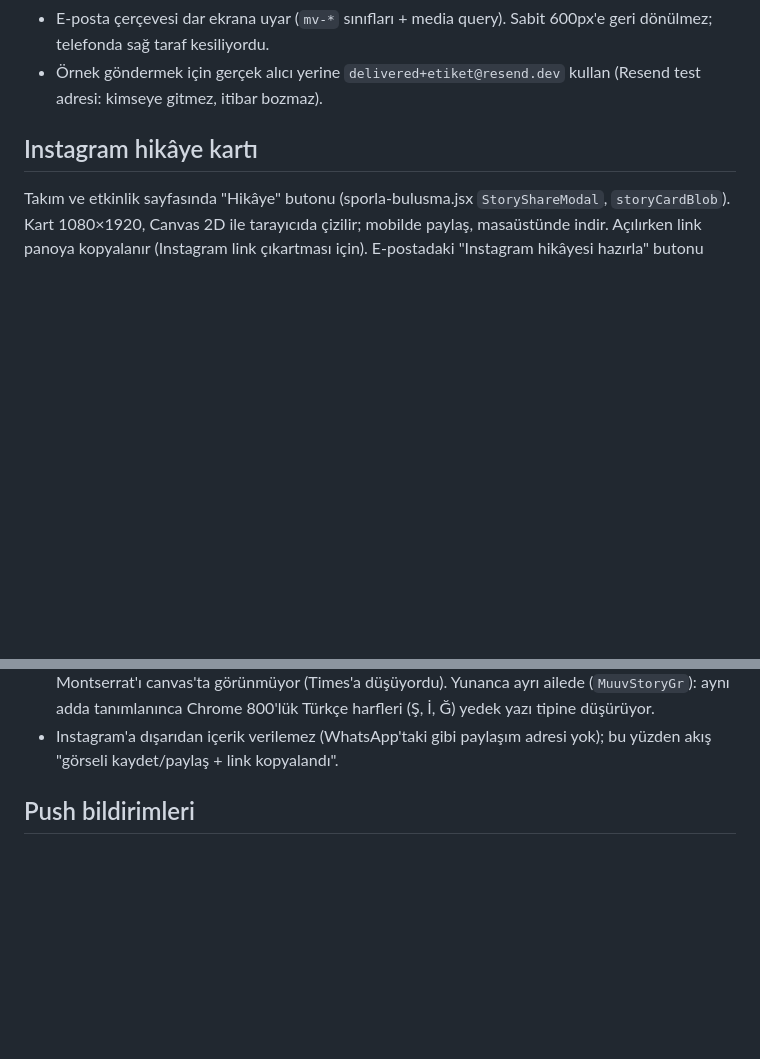
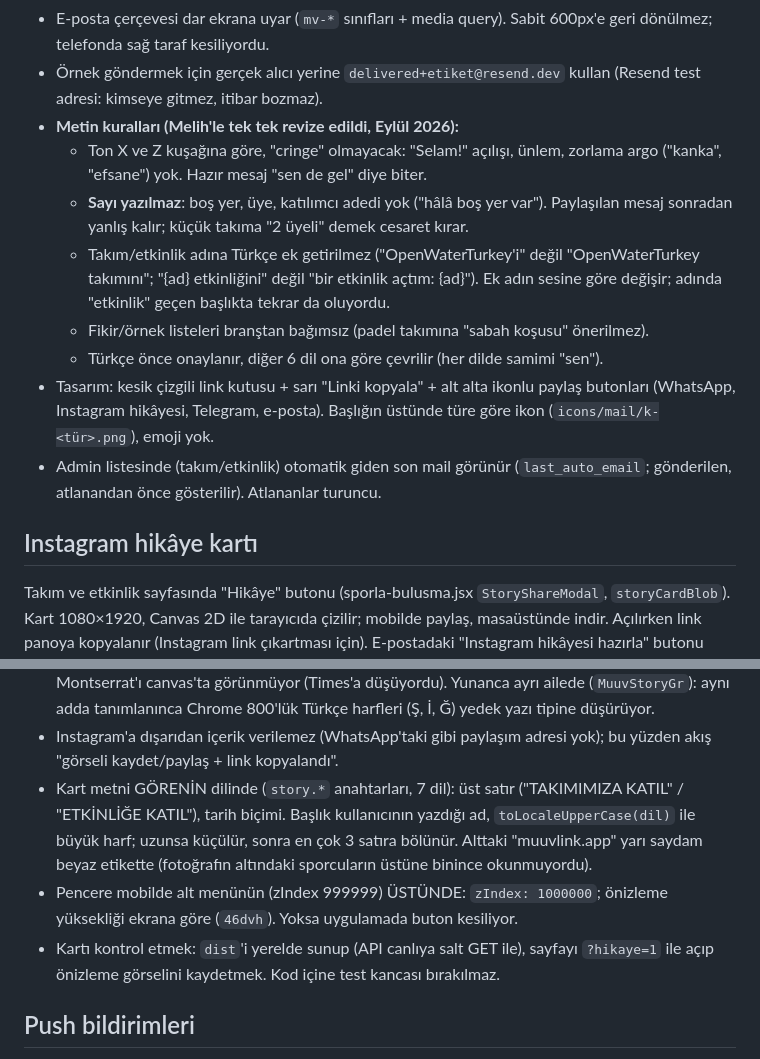
Before and after one commit to melihonyer/sport-connect, a Markdown page: CLAUDE.md, 2 parts joined by grey strips. Drawn GitHub-style; blank space fills up the shorter version.

Commit message:
CLAUDE.md: e-posta metin kuralları ve hikâye kartı notları
Co-Authored-By: Claude Opus 5.5 <noreply@anthropic.com>

```diff
--- a/CLAUDE.md
+++ b/CLAUDE.md
@@ -385,6 +385,21 @@ seçilebilir link kutusu, WhatsApp/Telegram/e-posta butonları, hazır davet mes
   600px'e geri dönülmez; telefonda sağ taraf kesiliyordu.
 - Örnek göndermek için gerçek alıcı yerine `delivered+etiket@resend.dev` kullan
   (Resend test adresi: kimseye gitmez, itibar bozmaz).
+- **Metin kuralları (Melih'le tek tek revize edildi, Eylül 2026):**
+  - Ton X ve Z kuşağına göre, "cringe" olmayacak: "Selam!" açılışı, ünlem,
+    zorlama argo ("kanka", "efsane") yok. Hazır mesaj "sen de gel" diye biter.
+  - **Sayı yazılmaz**: boş yer, üye, katılımcı adedi yok ("hâlâ boş yer var").
+    Paylaşılan mesaj sonradan yanlış kalır; küçük takıma "2 üyeli" demek cesaret kırar.
+  - Takım/etkinlik adına Türkçe ek getirilmez ("OpenWaterTurkey'i" değil
+    "OpenWaterTurkey takımını"; "{ad} etkinliğini" değil "bir etkinlik açtım: {ad}").
+    Ek adın sesine göre değişir; adında "etkinlik" geçen başlıkta tekrar da oluyordu.
+  - Fikir/örnek listeleri branştan bağımsız (padel takımına "sabah koşusu" önerilmez).
+  - Türkçe önce onaylanır, diğer 6 dil ona göre çevrilir (her dilde samimi "sen").
+- Tasarım: kesik çizgili link kutusu + sarı "Linki kopyala" + alt alta ikonlu
+  paylaş butonları (WhatsApp, Instagram hikâyesi, Telegram, e-posta). Başlığın
+  üstünde türe göre ikon (`icons/mail/k-<tür>.png`), emoji yok.
+- Admin listesinde (takım/etkinlik) otomatik giden son mail görünür
+  (`last_auto_email`; gönderilen, atlanandan önce gösterilir). Atlananlar turuncu.
 
 ## Instagram hikâye kartı
 
@@ -406,6 +421,16 @@ sayfa kartı kendisi açar (uygulamada `appUrlOpen` de bu parametreyi okur).
   Türkçe harfleri (Ş, İ, Ğ) yedek yazı tipine düşürüyor.
 - Instagram'a dışarıdan içerik verilemez (WhatsApp'taki gibi paylaşım adresi yok);
   bu yüzden akış "görseli kaydet/paylaş + link kopyalandı".
+- Kart metni GÖRENİN dilinde (`story.*` anahtarları, 7 dil): üst satır
+  ("TAKIMIMIZA KATIL" / "ETKİNLİĞE KATIL"), tarih biçimi. Başlık kullanıcının
+  yazdığı ad, `toLocaleUpperCase(dil)` ile büyük harf; uzunsa küçülür, sonra en
+  çok 3 satıra bölünür. Alttaki "muuvlink.app" yarı saydam beyaz etikette
+  (fotoğrafın altındaki sporcuların üstüne binince okunmuyordu).
+- Pencere mobilde alt menünün (zIndex 999999) ÜSTÜNDE: `zIndex: 1000000`;
+  önizleme yüksekliği ekrana göre (`46dvh`). Yoksa uygulamada buton kesiliyor.
+- Kartı kontrol etmek: `dist`'i yerelde sunup (API canlıya salt GET ile), sayfayı
+  `?hikaye=1` ile açıp önizleme görselini kaydetmek. Kod içine test kancası
+  bırakılmaz.
 
 ## Push bildirimleri
 
```
